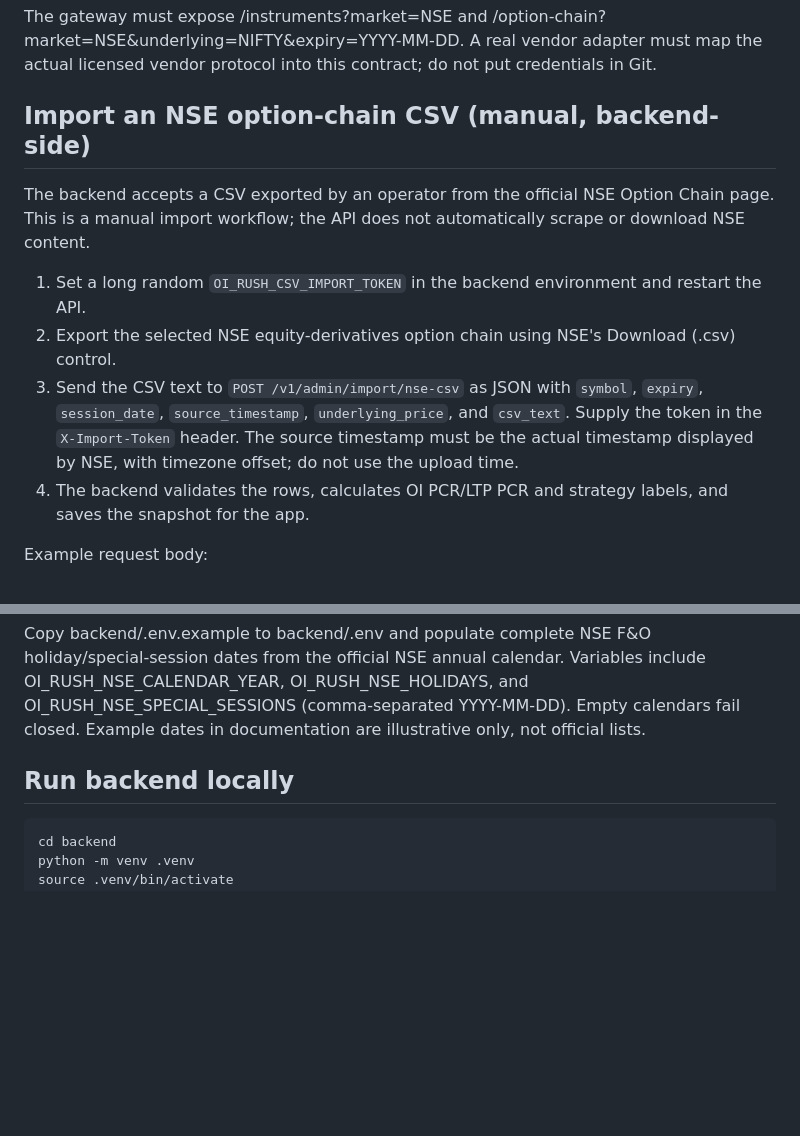
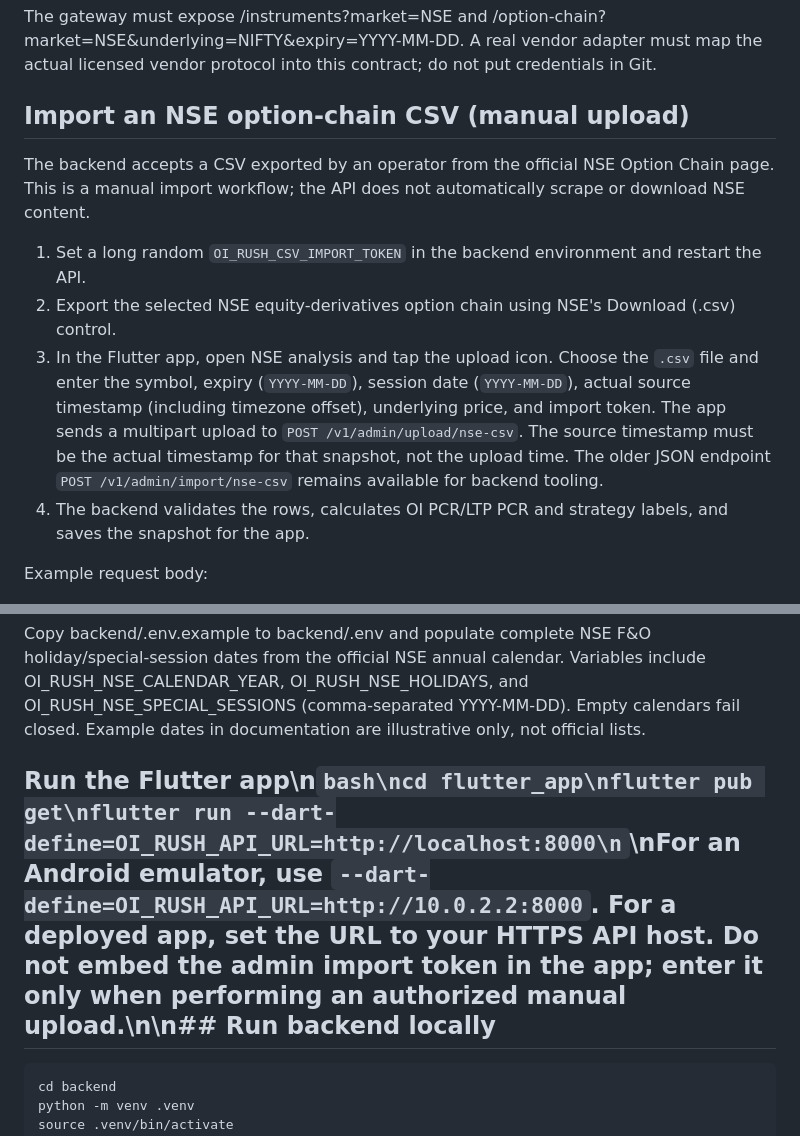
Before and after one commit to harshhitaggarwal-cyber/oi-rush, a Markdown page: README.md, 2 parts joined by grey strips. Drawn GitHub-style; blank space fills up the shorter version.

Commit message:
Document in-app manual NSE CSV upload

````diff
--- a/README.md
+++ b/README.md
@@ -24,13 +24,13 @@ The code expects a vendor gateway exposing the normalized API contract documente
 
 The gateway must expose /instruments?market=NSE and /option-chain?market=NSE&underlying=NIFTY&expiry=YYYY-MM-DD. A real vendor adapter must map the actual licensed vendor protocol into this contract; do not put credentials in Git.
 
-## Import an NSE option-chain CSV (manual, backend-side)
+## Import an NSE option-chain CSV (manual upload)
 
 The backend accepts a CSV exported by an operator from the official NSE Option Chain page. This is a manual import workflow; the API does not automatically scrape or download NSE content.
 
 1. Set a long random `OI_RUSH_CSV_IMPORT_TOKEN` in the backend environment and restart the API.
 2. Export the selected NSE equity-derivatives option chain using NSE's Download (.csv) control.
-3. Send the CSV text to `POST /v1/admin/import/nse-csv` as JSON with `symbol`, `expiry`, `session_date`, `source_timestamp`, `underlying_price`, and `csv_text`. Supply the token in the `X-Import-Token` header. The source timestamp must be the actual timestamp displayed by NSE, with timezone offset; do not use the upload time.
+3. In the Flutter app, open NSE analysis and tap the upload icon. Choose the `.csv` file and enter the symbol, expiry (`YYYY-MM-DD`), session date (`YYYY-MM-DD`), actual source timestamp (including timezone offset), underlying price, and import token. The app sends a multipart upload to `POST /v1/admin/upload/nse-csv`. The source timestamp must be the actual timestamp for that snapshot, not the upload time. The older JSON endpoint `POST /v1/admin/import/nse-csv` remains available for backend tooling.
 4. The backend validates the rows, calculates OI PCR/LTP PCR and strategy labels, and saves the snapshot for the app.
 
 Example request body:
@@ -50,7 +50,7 @@ This import endpoint is disabled unless the token is configured. Manual CSV impo
 ## Configure exchange calendars
 Copy backend/.env.example to backend/.env and populate complete NSE F&O holiday/special-session dates from the official NSE annual calendar. Variables include OI_RUSH_NSE_CALENDAR_YEAR, OI_RUSH_NSE_HOLIDAYS, and OI_RUSH_NSE_SPECIAL_SESSIONS (comma-separated YYYY-MM-DD). Empty calendars fail closed. Example dates in documentation are illustrative only, not official lists.
 
-## Run backend locally
+## Run the Flutter app\n```bash\ncd flutter_app\nflutter pub get\nflutter run --dart-define=OI_RUSH_API_URL=http://localhost:8000\n```\nFor an Android emulator, use `--dart-define=OI_RUSH_API_URL=http://10.0.2.2:8000`. For a deployed app, set the URL to your HTTPS API host. Do not embed the admin import token in the app; enter it only when performing an authorized manual upload.\n\n## Run backend locally
 ```bash
 cd backend
 python -m venv .venv
````
